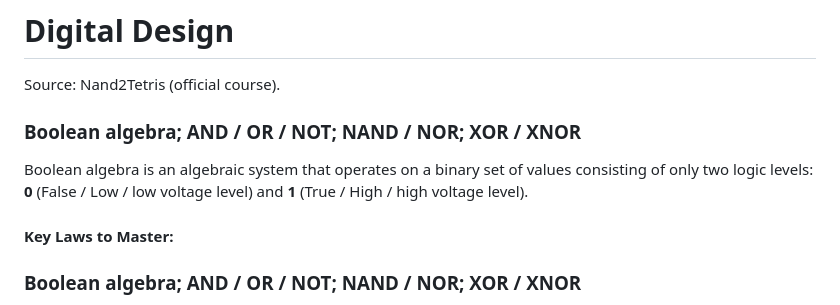
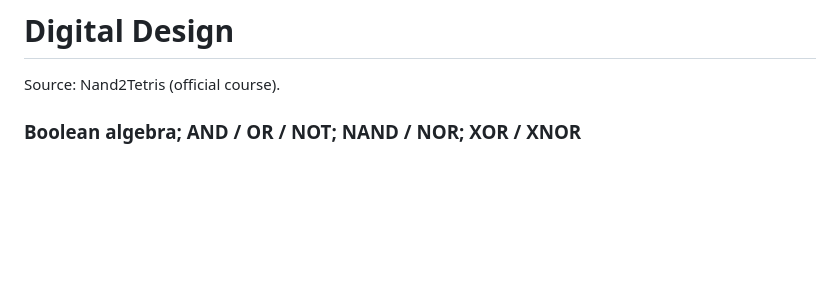
Before and after one commit to HungVulkan/hardware-learning, a Markdown page: docs/content/phase-1-digital-design.en.md, the part around the change. Rendered like a GitHub page; blank space fills up the shorter version.

Commit message:
fix error in english ver of boolean algebra

```diff
--- a/docs/content/phase-1-digital-design.en.md
+++ b/docs/content/phase-1-digital-design.en.md
@@ -6,12 +6,6 @@ tags: digital-design, nand2tetris
 # Digital Design
 
 Source: Nand2Tetris (official course).
-
-### Boolean algebra; AND / OR / NOT; NAND / NOR; XOR / XNOR
-
-Boolean algebra is an algebraic system that operates on a binary set of values consisting of only two logic levels: **0** (False / Low / low voltage level) and **1** (True / High / high voltage level).
-
-#### Key Laws to Master:
 
 ### Boolean algebra; AND / OR / NOT; NAND / NOR; XOR / XNOR
 
```
